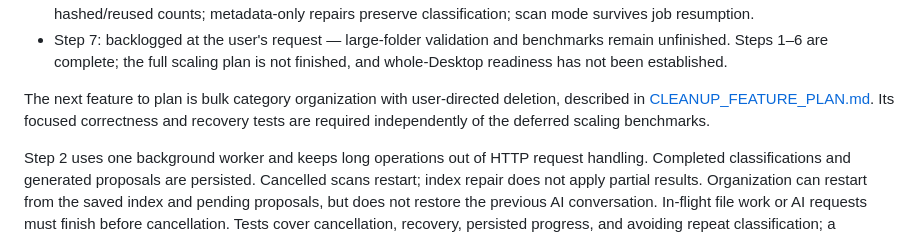
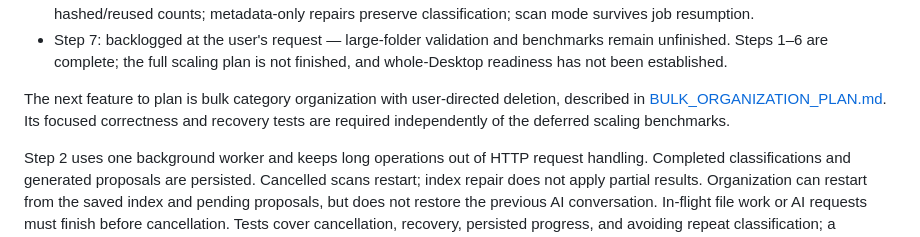
Before and after one commit to HenrikCarlGustavBertilAkesson/AI-file-organizer, a Markdown page: SCALING_PLAN.md, the part around the change. Drawn GitHub-style.

Commit message:
update plan doc name tobulk organization feature plan

```diff
--- a/SCALING_PLAN.md
+++ b/SCALING_PLAN.md
@@ -47,7 +47,7 @@ workflow rather than replacing those tests.
 
 The next feature to plan is bulk category organization with user-directed
 deletion, described in
-[CLEANUP_FEATURE_PLAN.md](CLEANUP_FEATURE_PLAN.md). Its focused correctness and
+[BULK_ORGANIZATION_PLAN.md](BULK_ORGANIZATION_PLAN.md). Its focused correctness and
 recovery tests are required independently of the deferred scaling benchmarks.
 
 Step 2 uses one background worker and keeps long operations out of HTTP request
```
Also changed, not shown: BULK_ORGANIZATION_PLAN.md (renamed from CLEANUP_FEATURE_PLAN.md).
